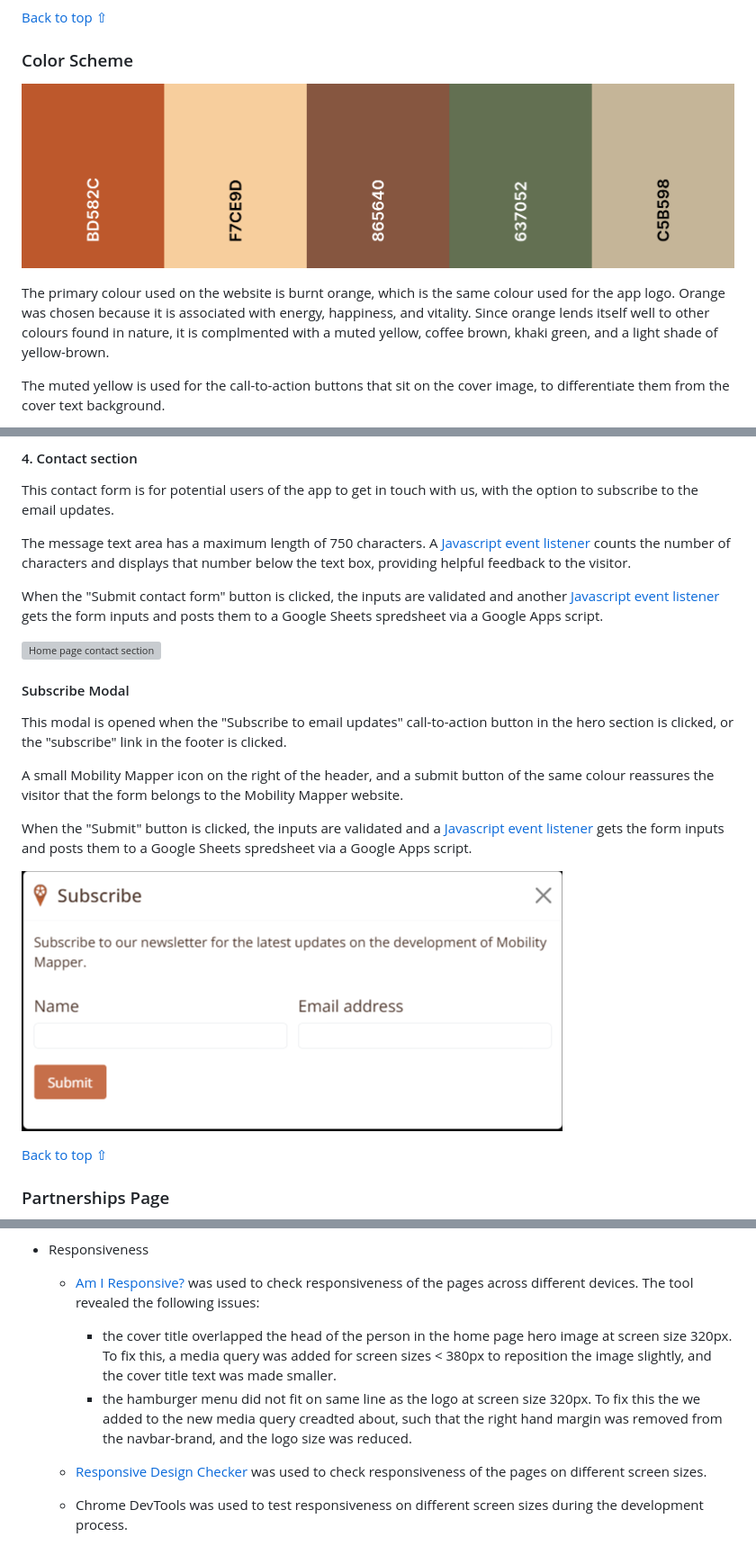
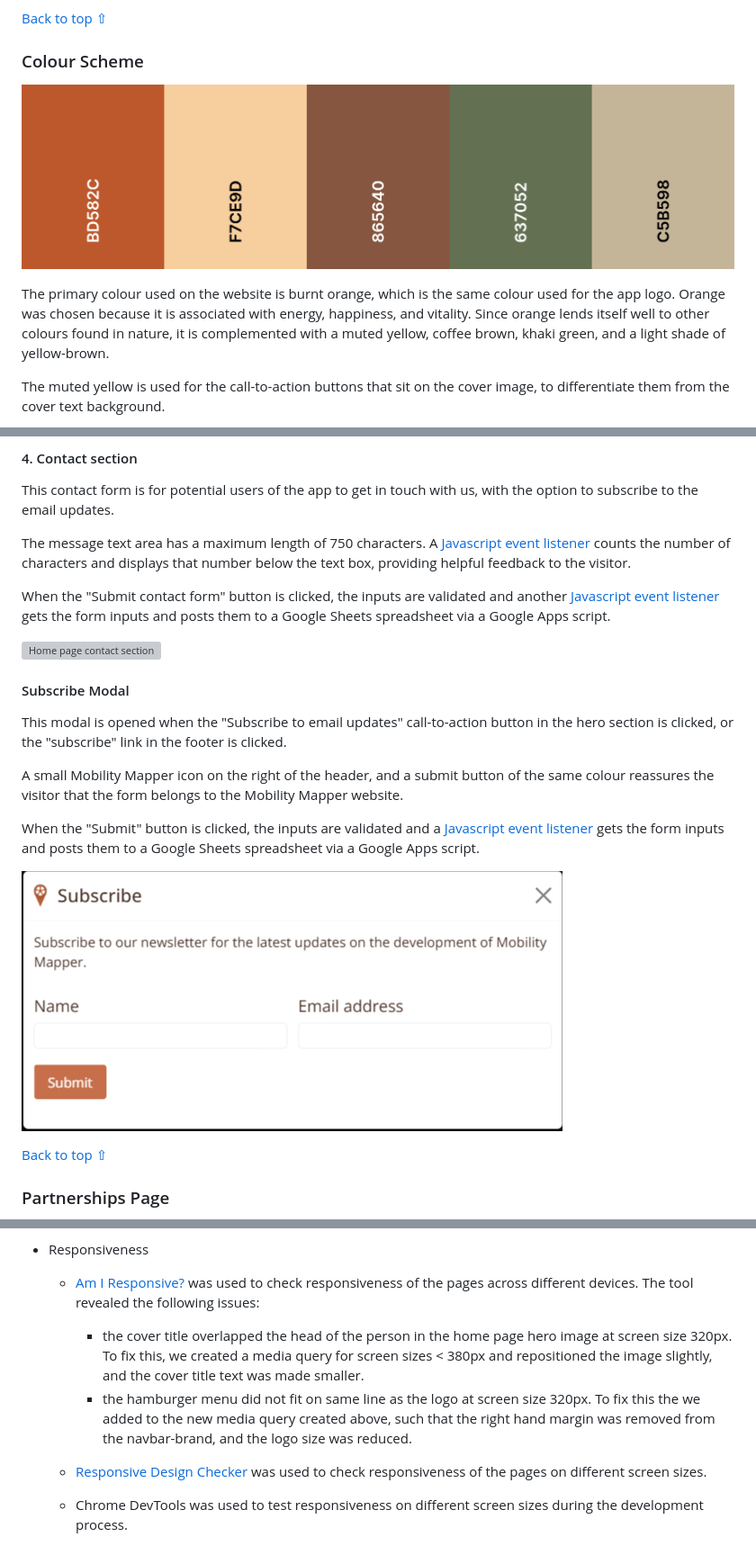
Before and after one commit to Mobility-Mapper/about-website, a Markdown page: README.md, 3 parts joined by grey strips. Shown at 90% size. Rendered like a GitHub page; grey boxes are pictures that could not be loaded.

Commit message:
README: Corrected spelling mistakes

```diff
--- a/README.md
+++ b/README.md
@@ -81,10 +81,10 @@ Visit the deployed website [here](https://sonyajane.github.io/mobility-mapper/).
 
 [Back to top ⇧](#mobility-mapper)
 
-### Color Scheme
-![Color scheme image](assets/readme-files/palette.png)
+### Colour Scheme
+![Colour scheme image](assets/readme-files/palette.png)
 
-The primary colour used on the website is burnt orange, which is the same colour used for the app logo. Orange was chosen because it is associated with energy, happiness, and vitality. Since orange lends itself well to other colours found in nature, it is complmented with a muted yellow, coffee brown, khaki green, and a light shade of yellow-brown.
+The primary colour used on the website is burnt orange, which is the same colour used for the app logo. Orange was chosen because it is associated with energy, happiness, and vitality. Since orange lends itself well to other colours found in nature, it is complemented with a muted yellow, coffee brown, khaki green, and a light shade of yellow-brown.
 
 The muted yellow is used for the call-to-action buttons that sit on the cover image, to differentiate them from the cover text background.
 
@@ -189,7 +189,7 @@ This contact form is for potential users of the app to get in touch with us, wit
 
 The message text area has a maximum length of 750 characters. A [Javascript event listener](assets/js/contact-personal.js#L1) counts the number of characters and displays that number below the text box, providing helpful feedback to the visitor.
 
-When the "Submit contact form" button is clicked, the inputs are validated and another [Javascript event listener](assets/js/contact-personal.js#L11) gets the form inputs and posts them to a Google Sheets spredsheet via a Google Apps script.
+When the "Submit contact form" button is clicked, the inputs are validated and another [Javascript event listener](assets/js/contact-personal.js#L11) gets the form inputs and posts them to a Google Sheets spreadsheet via a Google Apps script.
 
 ![Home page contact section](assets/readme-files/home-contact.png)
 
@@ -199,5 +199,5 @@ This modal is opened when the "Subscribe to email updates" call-to-action button
 
 A small Mobility Mapper icon on the right of the header, and a submit button of the same colour reassures the visitor that the form belongs to the Mobility Mapper website.
 
-When the "Submit" button is clicked, the inputs are validated and a [Javascript event listener](assets/js/subscribe.js) gets the form inputs and posts them to a Google Sheets spredsheet via a Google Apps script.
+When the "Submit" button is clicked, the inputs are validated and a [Javascript event listener](assets/js/subscribe.js) gets the form inputs and posts them to a Google Sheets spreadsheet via a Google Apps script.
 
@@ -422,8 +422,8 @@ Lighthouse in Chrome DevTools was used to confirm that the website is accessible
 
     - [Am I Responsive?](http://ami.responsivedesign.is/#) was used to check responsiveness of the pages across different devices. The tool revealed the following issues:
 
-      - the cover title overlapped the head of the person in the home page hero image at screen size 320px. To fix this, a media query was added for screen sizes < 380px to reposition the image slightly, and the cover title text was made smaller.
-      - the hamburger menu did not fit on same line as the logo at screen size 320px. To fix this the we added to the new media query creadted about, such that the right hand margin was removed from the navbar-brand, and the logo size was reduced.
+      - the cover title overlapped the head of the person in the home page hero image at screen size 320px. To fix this, we created a media query for screen sizes < 380px and repositioned the image slightly, and the cover title text was made smaller.
+      - the hamburger menu did not fit on same line as the logo at screen size 320px. To fix this the we added to the new media query created above, such that the right hand margin was removed from the navbar-brand, and the logo size was reduced.
 
     - [Responsive Design Checker](https://www.responsivedesignchecker.com/) was used to check responsiveness of the pages on different screen sizes.
 
```
Also changed, not shown: other parts of README.md (+8 -8 lines).
